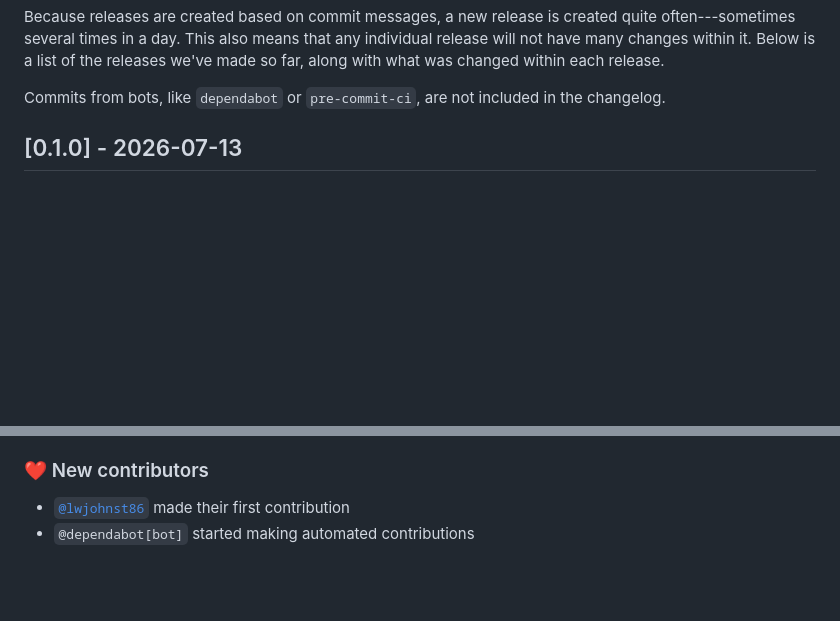
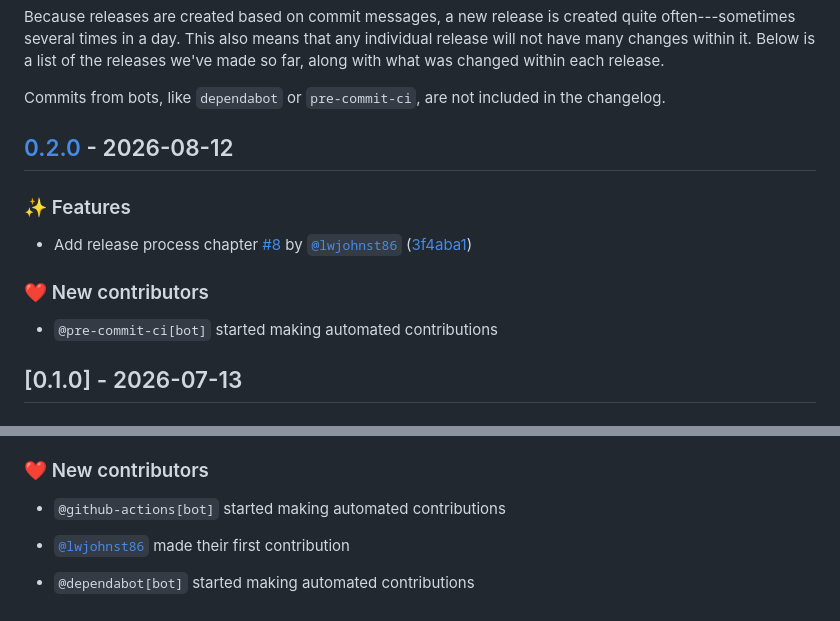
Before and after one commit to seedcase-project/data-pkg-guide, a Markdown page: CHANGELOG.md, 2 parts joined by grey strips. Drawn GitHub-style; blank space fills up the shorter version.

Commit message:
build: 🔖 update version to 0.2.0 [skip ci]

```diff
--- a/CHANGELOG.md
+++ b/CHANGELOG.md
@@ -18,6 +18,19 @@ releases we've made so far, along with what was changed within each release.
 
 Commits from bots, like `dependabot` or `pre-commit-ci`, are not included in the
 changelog.
+
+## [0.2.0](https://github.com/seedcase-project/data-pkg-guide/compare/0.1.0..0.2.0) - 2026-08-12
+
+### ✨ Features
+
+- Add release process chapter
+  [#8](https://github.com/seedcase-project/data-pkg-guide/pull/8) by
+  [`@lwjohnst86`](https://github.com/lwjohnst86)
+  ([3f4aba1](https://github.com/seedcase-project/data-pkg-guide/commit/3f4aba1697ab2de96520ba54084fc4e2b4f07367))
+
+### ❤️ New contributors
+
+- `@pre-commit-ci[bot]` started making automated contributions
 
 ## [0.1.0] - 2026-07-13
 
@@ -102,5 +115,8 @@ changelog.
 
 ### ❤️ New contributors
 
+- `@github-actions[bot]` started making automated contributions
+
 - [`@lwjohnst86`](https://github.com/lwjohnst86) made their first contribution
+
 - `@dependabot[bot]` started making automated contributions
```
